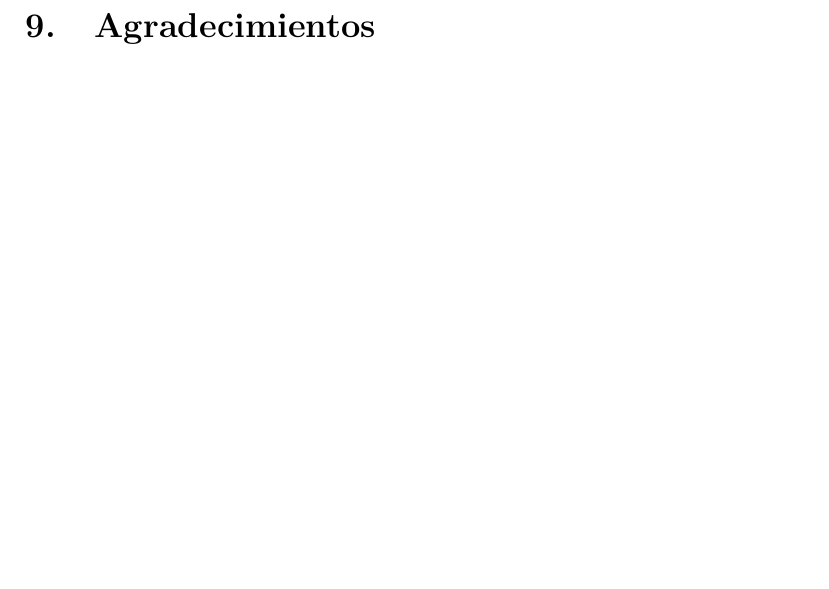
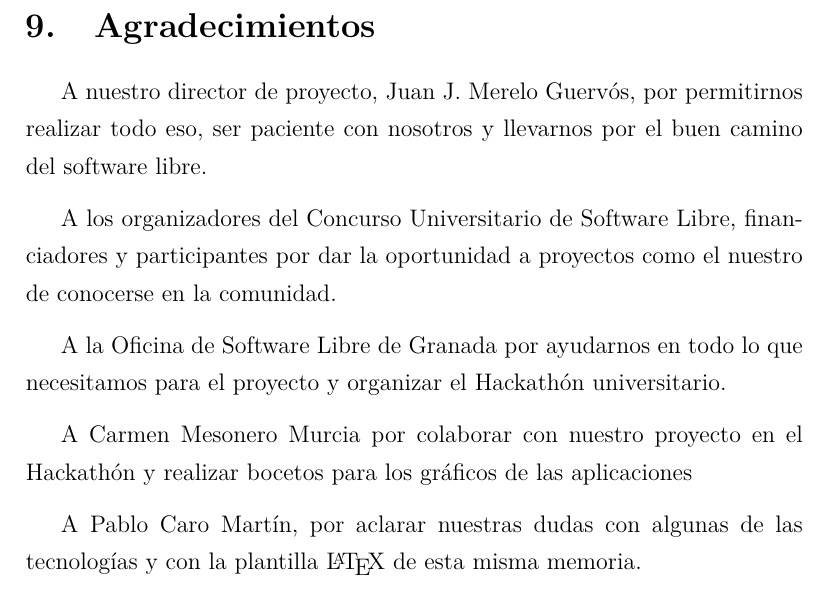
Before and after one commit to frandiox/Nipponline, a LaTeX document (memoria/Nipponline.tex, which reads memoria/agradecimientos.tex): part of page 52 of 53, cut so that both start at the same text, the shorter picture padded with empty space. Compiled offline with pdfLaTeX.

Commit message:
Updated EDP report (acknowledgements)

```diff
--- a/memoria/agradecimientos.tex
+++ b/memoria/agradecimientos.tex
@@ -1,2 +1,13 @@
 \section{Agradecimientos}
 \label{sec:agradecimientos}
+
+A nuestro director de proyecto, Juan J. Merelo Guerv'os, por permitirnos realizar todo eso, ser paciente con nosotros y llevarnos por el buen camino del software libre.
+
+A los organizadores del Concurso Universitario de Software Libre, financiadores y participantes por dar la oportunidad a proyectos como el nuestro
+de conocerse en la comunidad.
+
+A la Oficina de Software Libre de Granada por ayudarnos en todo lo que necesitamos para el proyecto y organizar el Hackath'on universitario.
+
+A Carmen Mesonero Murcia por colaborar con nuestro proyecto en el Hackath'on y realizar bocetos para los gr'aficos de las aplicaciones
+
+A Pablo Caro Mart'in, por aclarar nuestras dudas con algunas de las tecnolog'ias y con la plantilla \LaTeX\ de esta misma memoria.
```
